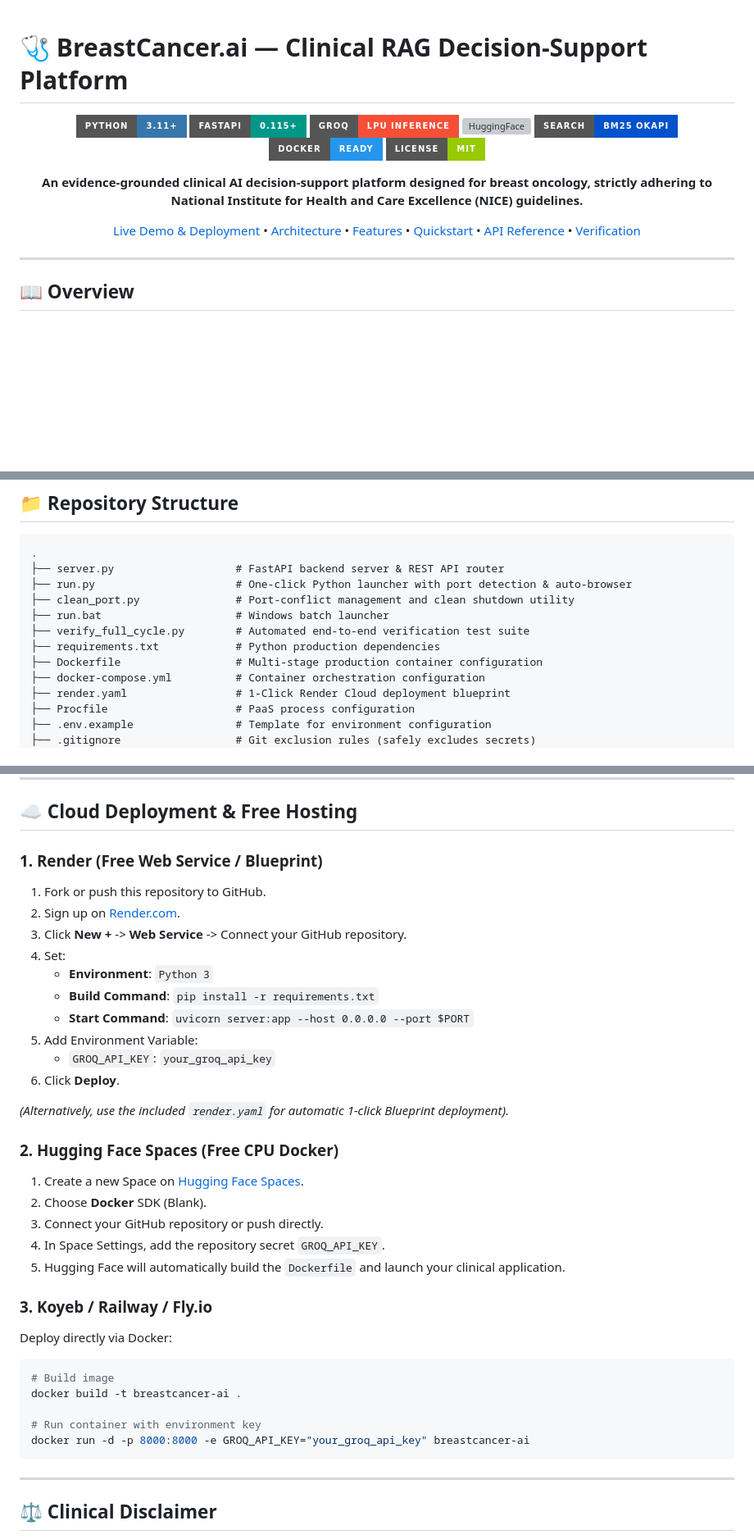
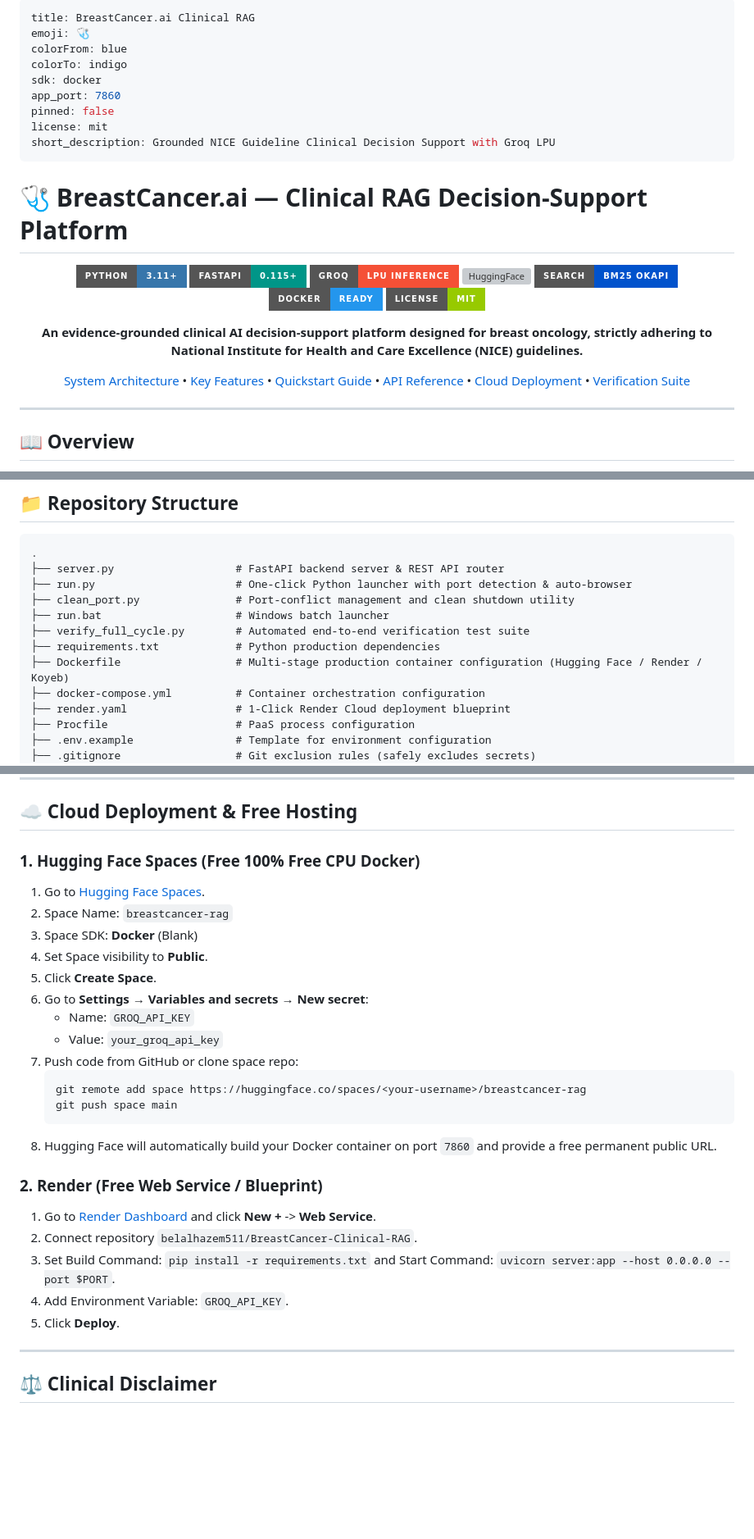
Before and after one commit to belalhazem511/BreastCancer-Clinical-RAG, a Markdown page: README.md, 3 parts joined by grey strips. Shown at 82% size. Drawn GitHub-style; badges without logos; blank space fills up the shorter version; grey boxes are pictures that could not be loaded.

Commit message:
docs(hf): add Hugging Face Spaces YAML metadata header and deployment guide

````diff
--- a/README.md
+++ b/README.md
@@ -1,3 +1,15 @@
+---
+title: BreastCancer.ai Clinical RAG
+emoji: 🩺
+colorFrom: blue
+colorTo: indigo
+sdk: docker
+app_port: 7860
+pinned: false
+license: mit
+short_description: Grounded NICE Guideline Clinical Decision Support with Groq LPU
+---
+
 # 🩺 BreastCancer.ai — Clinical RAG Decision-Support Platform
 
 <div align="center">
@@ -12,7 +24,7 @@
 
 **An evidence-grounded clinical AI decision-support platform designed for breast oncology, strictly adhering to National Institute for Health and Care Excellence (NICE) guidelines.**
 
-[Live Demo & Deployment](#-cloud-deployment--free-hosting) • [Architecture](#-system-architecture) • [Features](#-key-features) • [Quickstart](#-quickstart-guide) • [API Reference](#-api-reference) • [Verification](#-automated-verification-suite)
+[System Architecture](#-system-architecture) • [Key Features](#-key-features) • [Quickstart Guide](#-quickstart-guide) • [API Reference](#-api-reference) • [Cloud Deployment](#-cloud-deployment--free-hosting) • [Verification Suite](#-automated-verification-suite)
 
 </div>
 
@@ -105,7 +117,7 @@ flowchart TD
 ├── run.bat                     # Windows batch launcher
 ├── verify_full_cycle.py        # Automated end-to-end verification test suite
 ├── requirements.txt            # Python production dependencies
-├── Dockerfile                  # Multi-stage production container configuration
+├── Dockerfile                  # Multi-stage production container configuration (Hugging Face / Render / Koyeb)
 ├── docker-compose.yml          # Container orchestration configuration
 ├── render.yaml                 # 1-Click Render Cloud deployment blueprint
 ├── Procfile                    # PaaS process configuration
@@ -346,36 +358,28 @@ python verify_full_cycle.py
 
 ## ☁️ Cloud Deployment & Free Hosting
 
-### 1. Render (Free Web Service / Blueprint)
-1. Fork or push this repository to GitHub.
-2. Sign up on [Render.com](https://render.com).
-3. Click **New +** -> **Web Service** -> Connect your GitHub repository.
-4. Set:
-   - **Environment**: `Python 3`
-   - **Build Command**: `pip install -r requirements.txt`
-   - **Start Command**: `uvicorn server:app --host 0.0.0.0 --port $PORT`
-5. Add Environment Variable:
-   - `GROQ_API_KEY`: `your_groq_api_key`
-6. Click **Deploy**.
+### 1. Hugging Face Spaces (Free 100% Free CPU Docker)
+1. Go to [Hugging Face Spaces](https://huggingface.co/new-space).
+2. Space Name: `breastcancer-rag`
+3. Space SDK: **Docker** (Blank)
+4. Set Space visibility to **Public**.
+5. Click **Create Space**.
+6. Go to **Settings** → **Variables and secrets** → **New secret**:
+   - Name: `GROQ_API_KEY`
+   - Value: `your_groq_api_key`
+7. Push code from GitHub or clone space repo:
+   ```bash
+   git remote add space https://huggingface.co/spaces/<your-username>/breastcancer-rag
+   git push space main
+   ```
+8. Hugging Face will automatically build your Docker container on port `7860` and provide a free permanent public URL.
 
-*(Alternatively, use the included `render.yaml` for automatic 1-click Blueprint deployment).*
-
-### 2. Hugging Face Spaces (Free CPU Docker)
-1. Create a new Space on [Hugging Face Spaces](https://huggingface.co/spaces).
-2. Choose **Docker** SDK (Blank).
-3. Connect your GitHub repository or push directly.
-4. In Space Settings, add the repository secret `GROQ_API_KEY`.
-5. Hugging Face will automatically build the `Dockerfile` and launch your clinical application.
-
-### 3. Koyeb / Railway / Fly.io
-Deploy directly via Docker:
-```bash
-# Build image
-docker build -t breastcancer-ai .
-
-# Run container with environment key
-docker run -d -p 8000:8000 -e GROQ_API_KEY="your_groq_api_key" breastcancer-ai
-```
+### 2. Render (Free Web Service / Blueprint)
+1. Go to [Render Dashboard](https://dashboard.render.com/) and click **New +** -> **Web Service**.
+2. Connect repository `belalhazem511/BreastCancer-Clinical-RAG`.
+3. Set Build Command: `pip install -r requirements.txt` and Start Command: `uvicorn server:app --host 0.0.0.0 --port $PORT`.
+4. Add Environment Variable: `GROQ_API_KEY`.
+5. Click **Deploy**.
 
 ---
 
````
